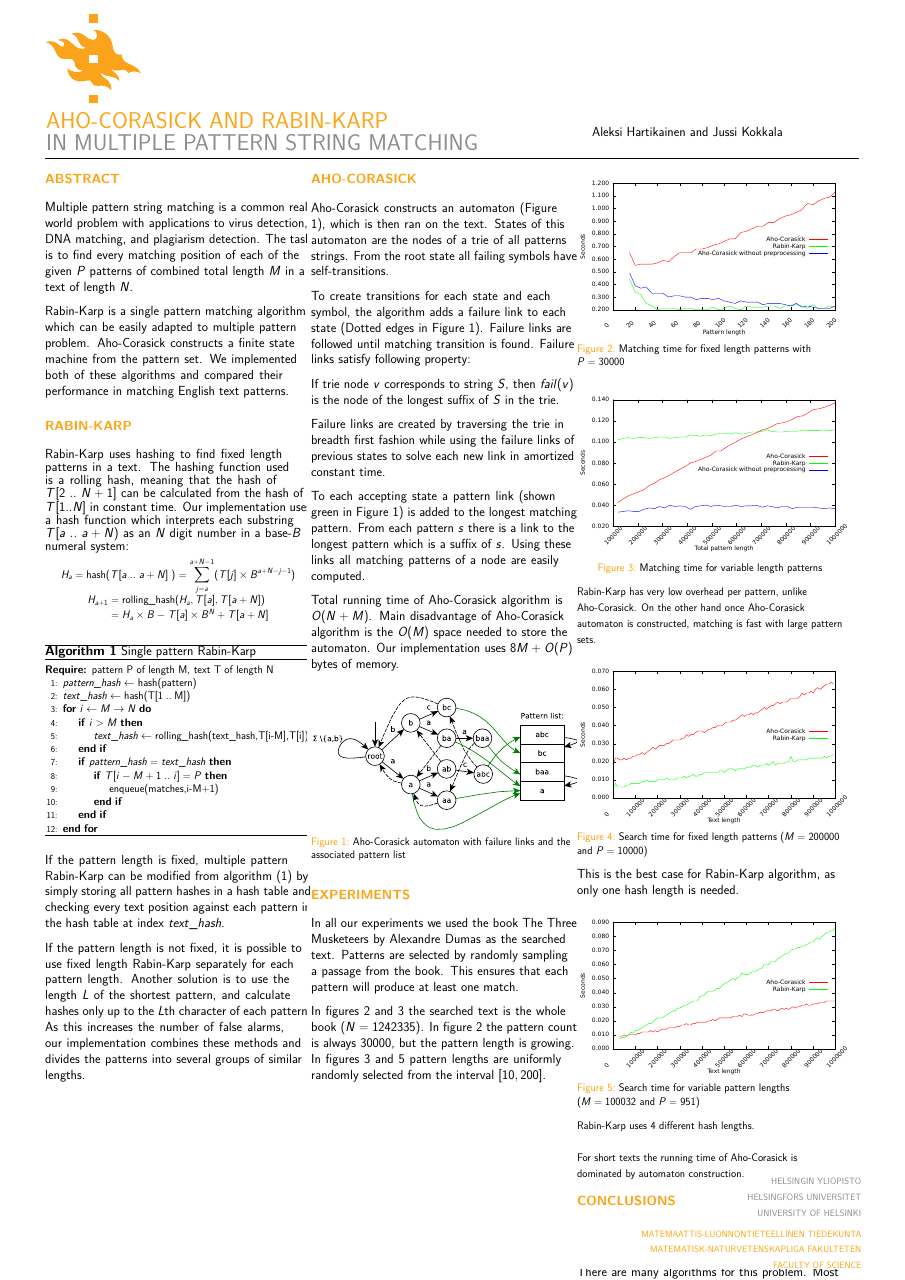
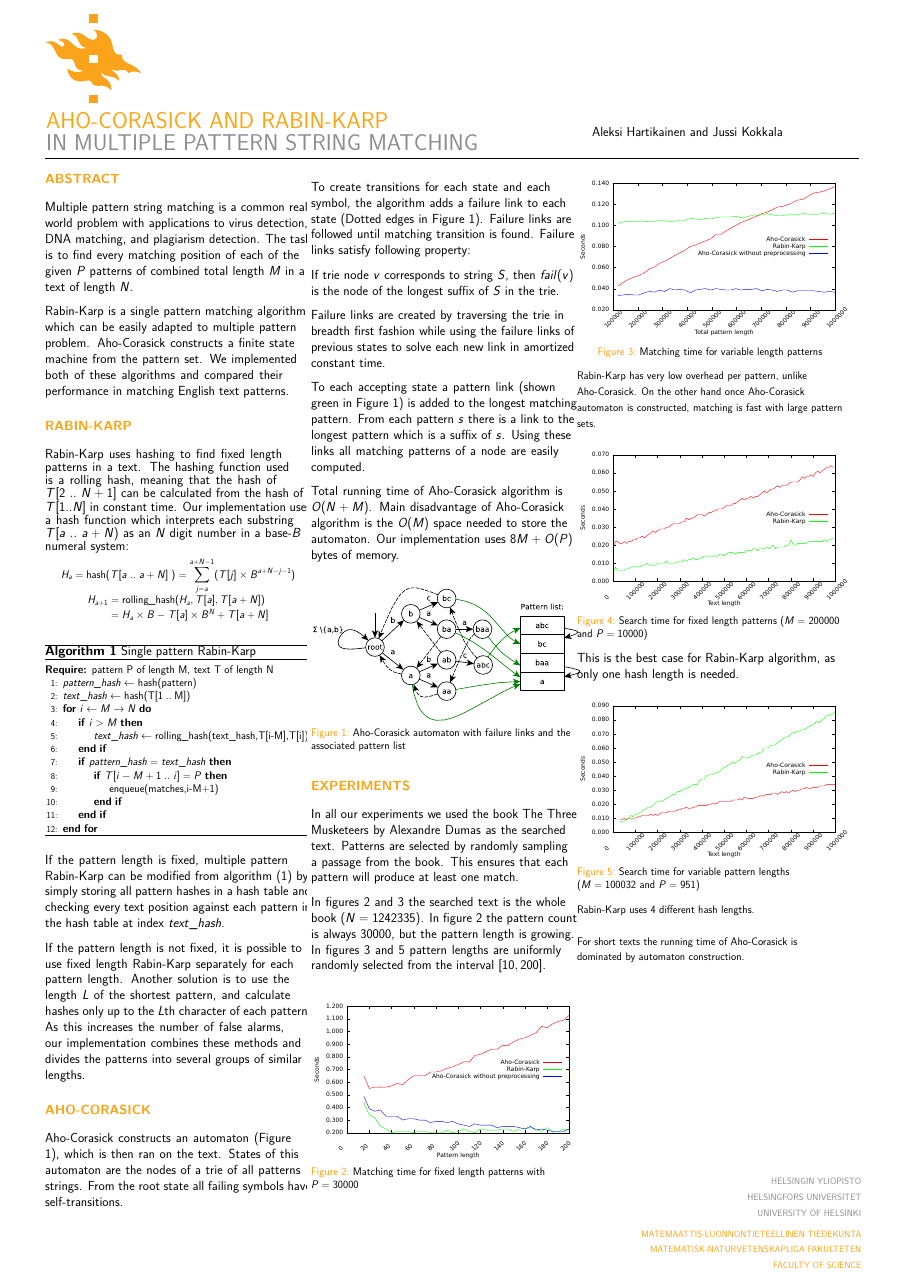
Before and after one commit to ahartik/string_processing_project, a LaTeX poster (hyposter/poster.tex): the whole page. Compiled offline with pdfLaTeX.

Commit message:
more tunk

```diff
--- a/hyposter/poster.tex
+++ b/hyposter/poster.tex
@@ -228,10 +231,9 @@ Rabin-Karp uses 4 different hash lengths.
 For short texts the running time of Aho-Corasick is dominated by automaton construction.
 \end{small}
 
-\section{Conclusions}
-\section{Other algorithms}
-There are many algorithms for this problem.
-Most of these algorithms however are limited to patterns of fixed length.
+%\section{Other algorithms}
+%There are many algorithms for this problem.
+%Most of these algorithms however are limited to patterns of fixed length.
 
 \end{poster}
 \end{document}
```
Also changed, not shown: hyposter/poster.tex (9 more changed lines).
